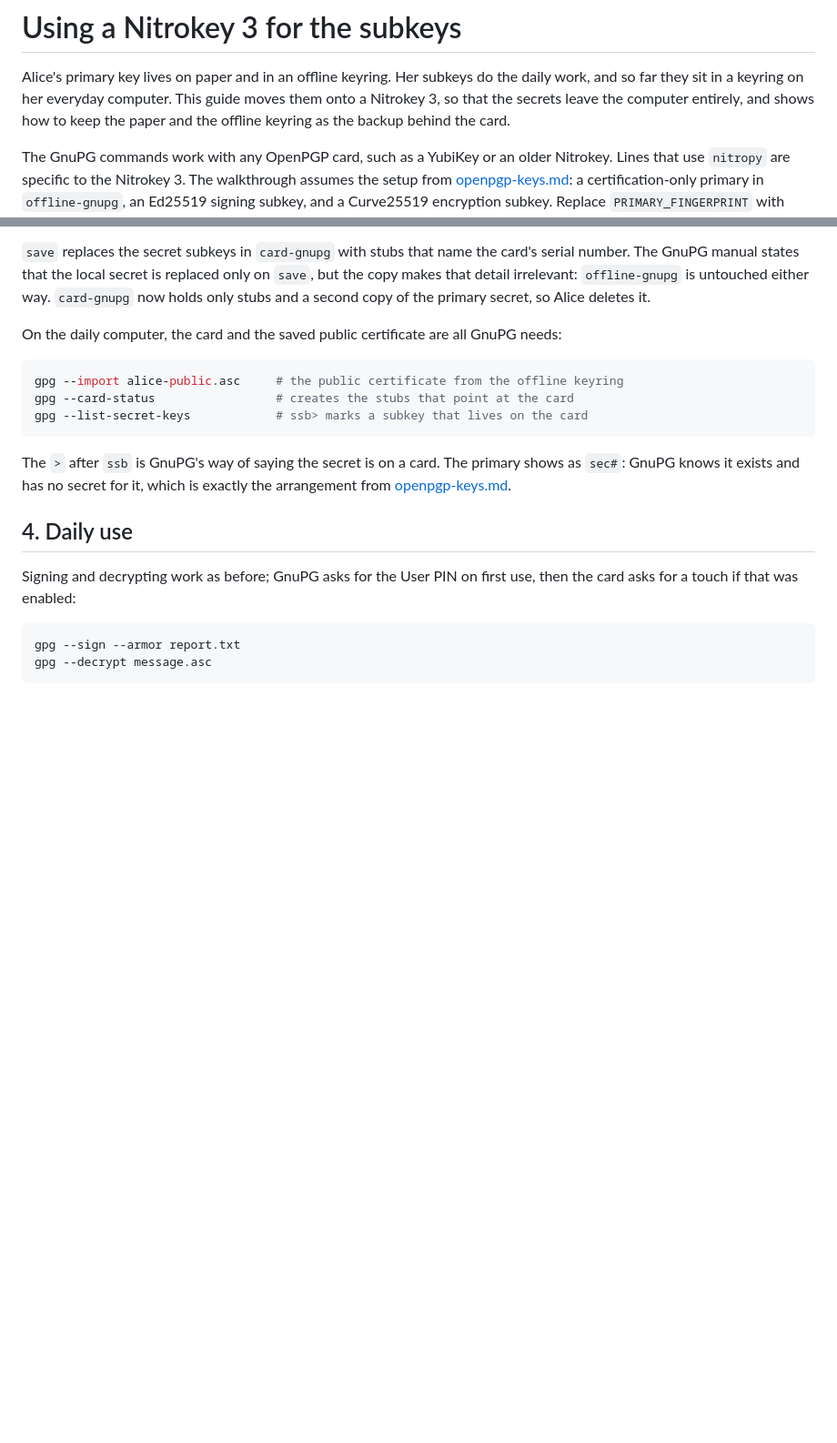
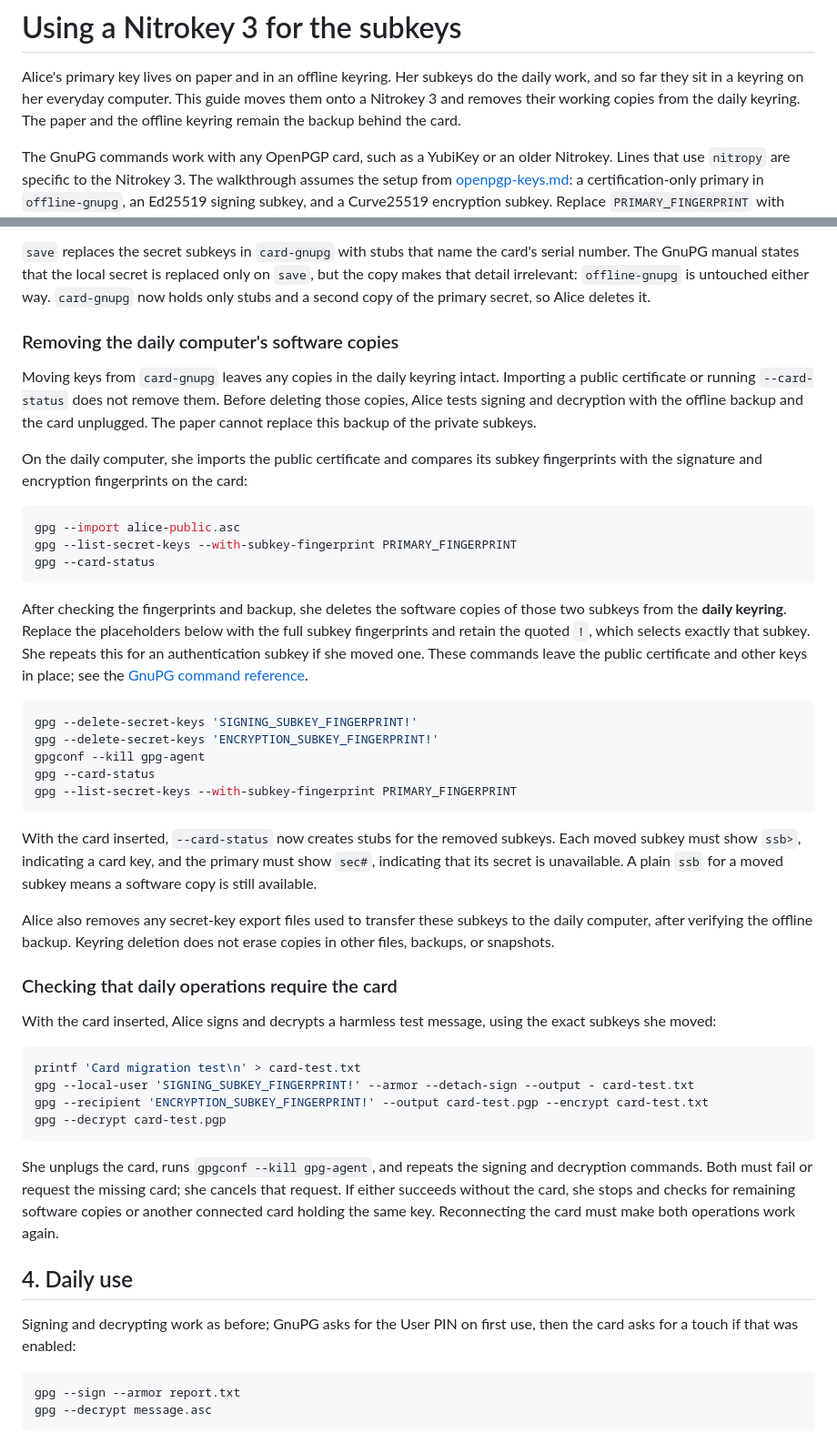
Before and after one commit to jakubtrnka/paper-pgp, a Markdown page: docs/tutorial/nitrokey.md, 2 parts joined by grey strips. Shown at 91% size. GitHub-like rendering; blank space fills up the shorter version.

Commit message:
Complete Nitrokey migration with daily subkey cleanup

````diff
--- a/docs/tutorial/nitrokey.md
+++ b/docs/tutorial/nitrokey.md
@@ -2,9 +2,9 @@
 
 Alice's primary key lives on paper and in an offline keyring. Her subkeys do
 the daily work, and so far they sit in a keyring on her everyday computer.
-This guide moves them onto a Nitrokey 3, so that the secrets leave the
-computer entirely, and shows how to keep the paper and the offline keyring as
-the backup behind the card.
+This guide moves them onto a Nitrokey 3 and removes their working copies
+from the daily keyring. The paper and the offline keyring remain the backup
+behind the card.
 
 The GnuPG commands work with any OpenPGP card, such as a YubiKey or an older
 Nitrokey. Lines that use `nitropy` are specific to the Nitrokey 3. The
@@ -137,18 +137,64 @@ replaced only on `save`, but the copy makes that detail irrelevant:
 `offline-gnupg` is untouched either way. `card-gnupg` now holds only stubs
 and a second copy of the primary secret, so Alice deletes it.
 
-On the daily computer, the card and the saved public certificate are all
-GnuPG needs:
+### Removing the daily computer's software copies
+
+Moving keys from `card-gnupg` leaves any copies in the daily keyring intact.
+Importing a public certificate or running `--card-status` does not remove
+them. Before deleting those copies, Alice tests signing and decryption with
+the offline backup and the card unplugged. The paper cannot replace this
+backup of the private subkeys.
+
+On the daily computer, she imports the public certificate and compares its
+subkey fingerprints with the signature and encryption fingerprints on the card:
 
 ```sh
-gpg --import alice-public.asc     # the public certificate from the offline keyring
-gpg --card-status                 # creates the stubs that point at the card
-gpg --list-secret-keys            # ssb> marks a subkey that lives on the card
+gpg --import alice-public.asc
+gpg --list-secret-keys --with-subkey-fingerprint PRIMARY_FINGERPRINT
+gpg --card-status
 ```
 
-The `>` after `ssb` is GnuPG's way of saying the secret is on a card. The
-primary shows as `sec#`: GnuPG knows it exists and has no secret for it,
-which is exactly the arrangement from [openpgp-keys.md](openpgp-keys.md).
+After checking the fingerprints and backup, she deletes the software copies
+of those two subkeys from the **daily keyring**. Replace the placeholders
+below with the full subkey fingerprints and retain the quoted `!`, which
+selects exactly that subkey. She repeats this for an authentication subkey
+if she moved one. These commands leave the public certificate and other
+keys in place; see the [GnuPG command reference](https://www.gnupg.org/documentation/manuals/gnupg/Operational-GPG-Commands.html).
+
+```sh
+gpg --delete-secret-keys 'SIGNING_SUBKEY_FINGERPRINT!'
+gpg --delete-secret-keys 'ENCRYPTION_SUBKEY_FINGERPRINT!'
+gpgconf --kill gpg-agent
+gpg --card-status
+gpg --list-secret-keys --with-subkey-fingerprint PRIMARY_FINGERPRINT
+```
+
+With the card inserted, `--card-status` now creates stubs for the removed
+subkeys. Each moved subkey must show `ssb>`, indicating a card key, and the
+primary must show `sec#`, indicating that its secret is unavailable. A plain
+`ssb` for a moved subkey means a software copy is still available.
+
+Alice also removes any secret-key export files used to transfer these
+subkeys to the daily computer, after verifying the offline backup. Keyring
+deletion does not erase copies in other files, backups, or snapshots.
+
+### Checking that daily operations require the card
+
+With the card inserted, Alice signs and decrypts a harmless test message,
+using the exact subkeys she moved:
+
+```sh
+printf 'Card migration test\n' > card-test.txt
+gpg --local-user 'SIGNING_SUBKEY_FINGERPRINT!' --armor --detach-sign --output - card-test.txt
+gpg --recipient 'ENCRYPTION_SUBKEY_FINGERPRINT!' --output card-test.pgp --encrypt card-test.txt
+gpg --decrypt card-test.pgp
+```
+
+She unplugs the card, runs `gpgconf --kill gpg-agent`, and repeats the signing
+and decryption commands. Both must fail or request the missing card; she
+cancels that request. If either succeeds without the card, she stops and
+checks for remaining software copies or another connected card holding the
+same key. Reconnecting the card must make both operations work again.
 
 ## 4. Daily use
 
````
